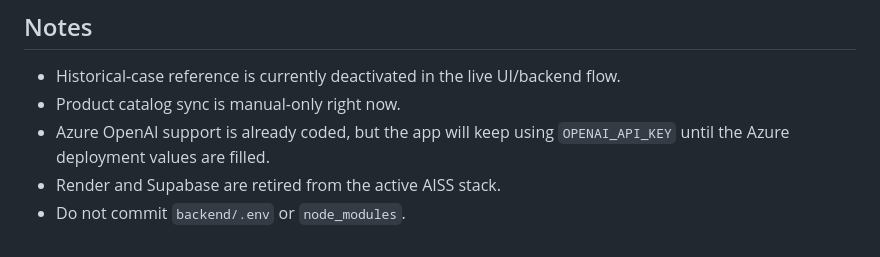
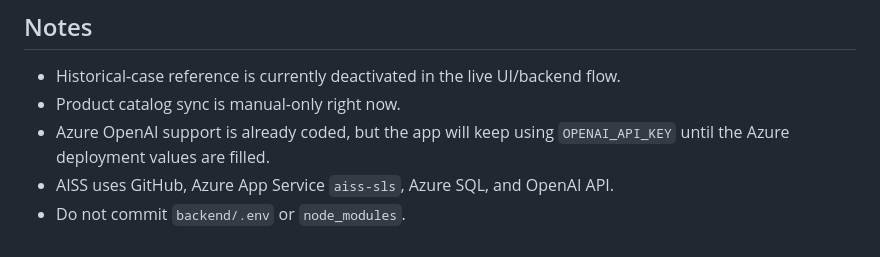
Before and after one commit to meichee91/AISS-PROJECT, a Markdown page: README.md, the part around the change. GitHub-like rendering.

Commit message:
Remove final legacy stack wording

```diff
--- a/README.md
+++ b/README.md
@@ -133,5 +133,5 @@ Current Azure App Service URL:
 - Historical-case reference is currently deactivated in the live UI/backend flow.
 - Product catalog sync is manual-only right now.
 - Azure OpenAI support is already coded, but the app will keep using `OPENAI_API_KEY` until the Azure deployment values are filled.
-- Render and Supabase are retired from the active AISS stack.
+- AISS uses GitHub, Azure App Service `aiss-sls`, Azure SQL, and OpenAI API.
 - Do not commit `backend/.env` or `node_modules`.
```
